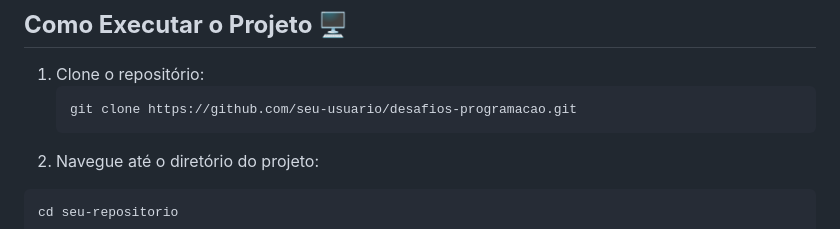
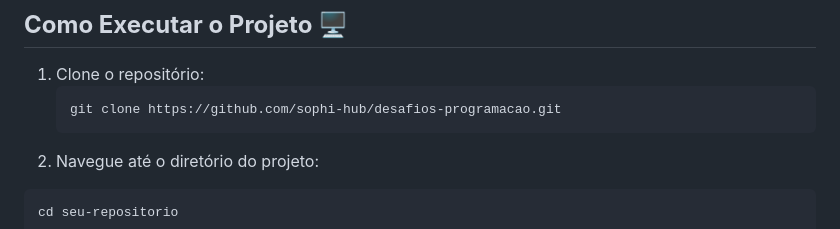
Before and after one commit to sophi-hub/desafios-to-do-list, a Markdown page: README.md, the part around the change. Rendered like a GitHub page.

Commit message:
Update link to github

````diff
--- a/README.md
+++ b/README.md
@@ -94,7 +94,7 @@ Este projeto implementa uma série de desafios de programação usando **JavaScr
 ## **Como Executar o Projeto** 🖥️
 1. Clone o repositório:
    ```bash
-   git clone https://github.com/seu-usuario/desafios-programacao.git
+   git clone https://github.com/sophi-hub/desafios-programacao.git
    ```
 2. Navegue até o diretório do projeto:
   ```bash
````
